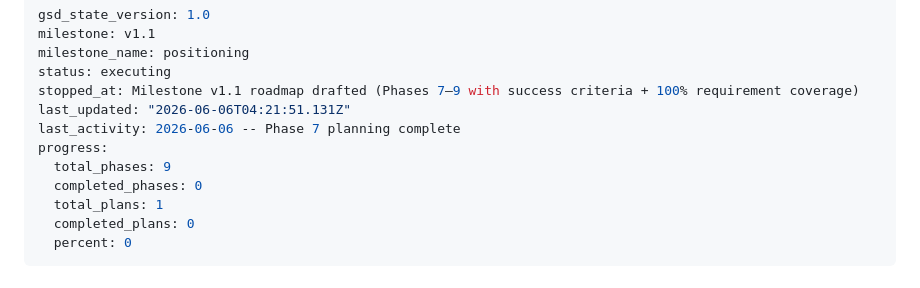
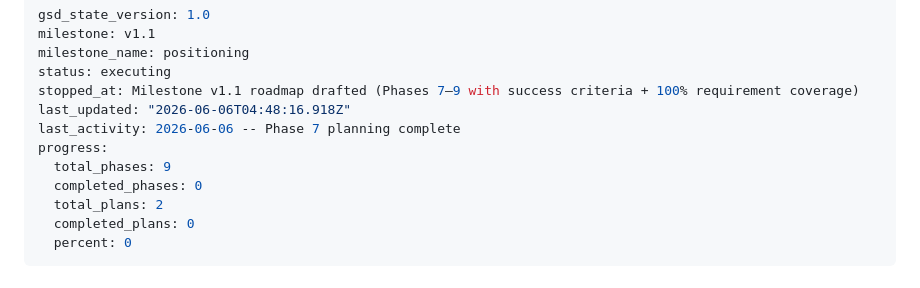
Before and after one commit to axelwaserman/axelwaserman.github.io, a Markdown page: .planning/STATE.md, the part around the change. Rendered like a GitHub page.

Commit message:
docs(07): add brand-assets plan (favicon mandala + real-page OG image)

```diff
--- a/.planning/STATE.md
+++ b/.planning/STATE.md
@@ -4,12 +4,12 @@ milestone: v1.1
 milestone_name: positioning
 status: executing
 stopped_at: Milestone v1.1 roadmap drafted (Phases 7–9 with success criteria + 100% requirement coverage)
-last_updated: "2026-06-06T04:21:51.131Z"
+last_updated: "2026-06-06T04:48:16.918Z"
 last_activity: 2026-06-06 -- Phase 7 planning complete
 progress:
   total_phases: 9
   completed_phases: 0
-  total_plans: 1
+  total_plans: 2
   completed_plans: 0
   percent: 0
 ---
```
Also changed, not shown: 1 other file.
